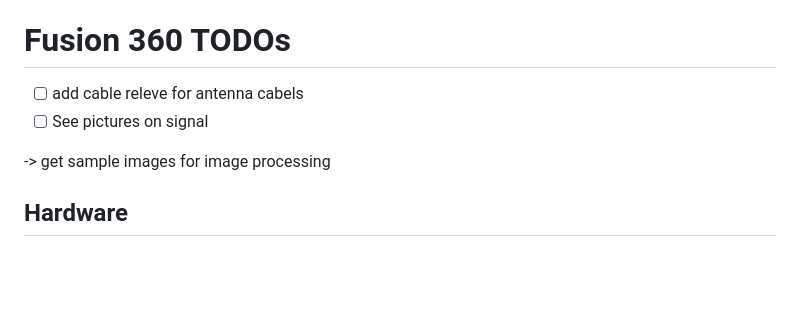
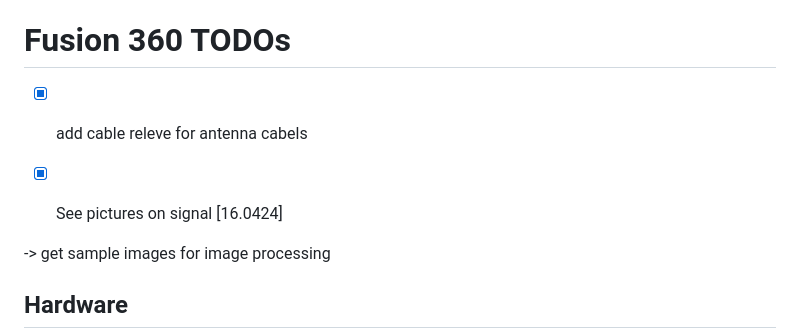
Before and after one commit to Eagleshot/GlacierCam, a Markdown page: README.md, the part around the change. Rendered like a GitHub page; blank space fills up the shorter version.

Commit message:
Fusion Update (README.md)
v9 has implemented all open todos for fusion 360

```diff
--- a/README.md
+++ b/README.md
@@ -77,8 +77,9 @@ wget -O - https://raw.githubusercontent.com/Eagleshot/GlacierCam/main/updateScri
 - [ ] Publish Witty Pi software
 
 # Fusion 360 TODOs
-- [ ] add cable releve for antenna cabels
-- [ ] See pictures on signal
+- [x] add cable releve for antenna cabels
+- [x] See pictures on signal [16.0424]
+
 
 -> get sample images for image processing
 
```
